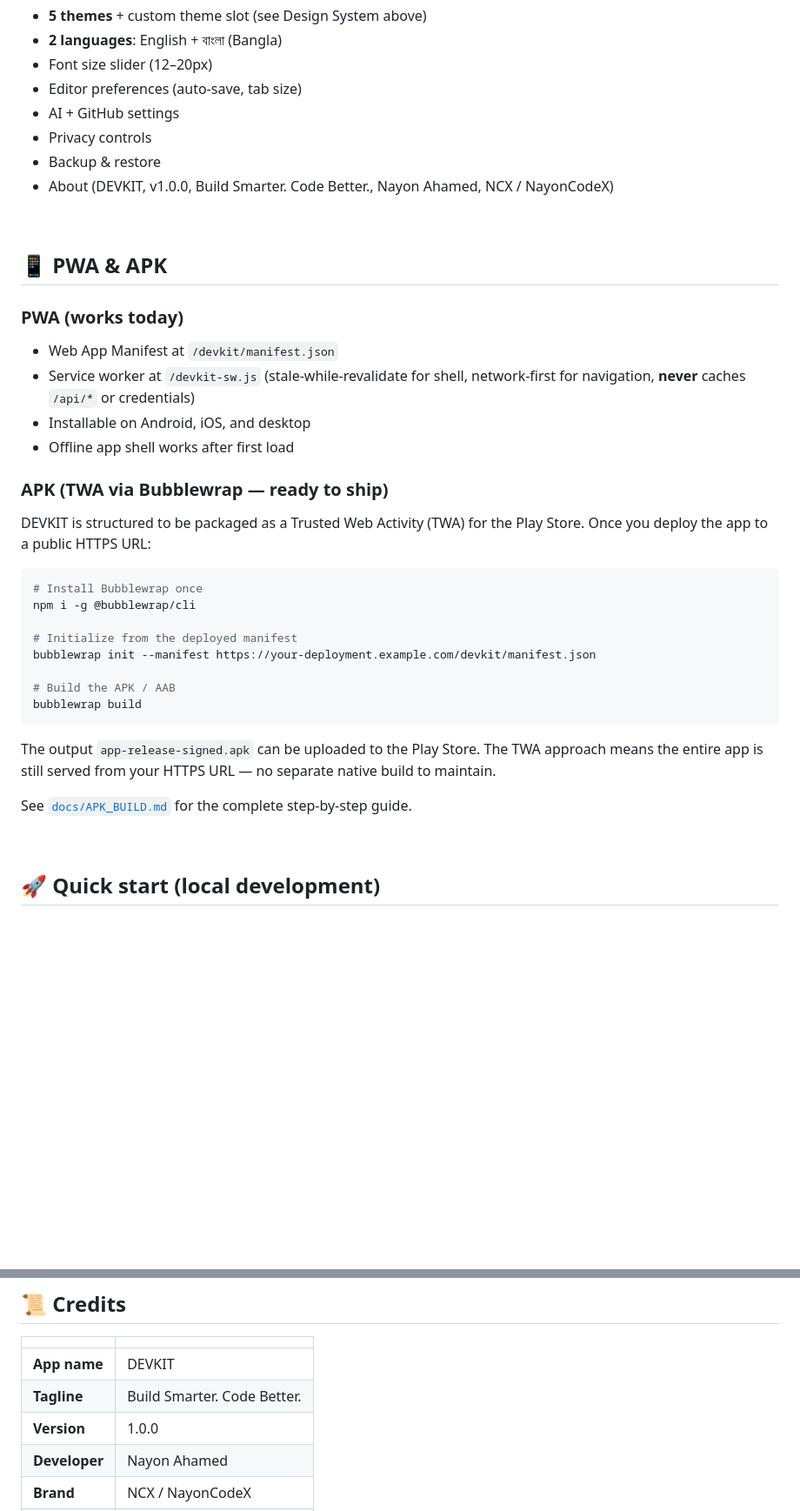
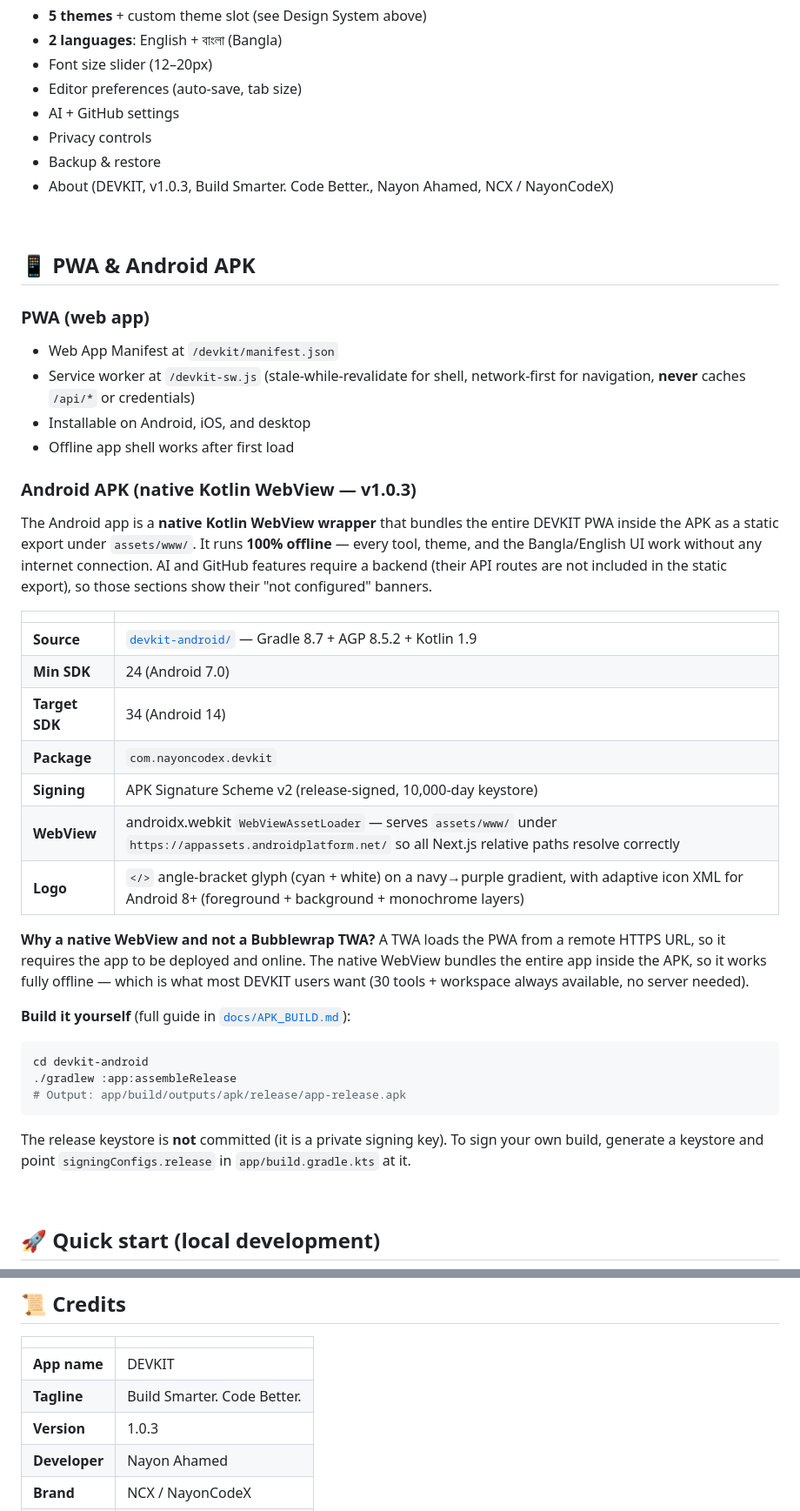
Before and after one commit to NayonCodeX/DEVKIT, a Markdown page: README.md, 2 parts joined by grey strips. Shown at 87% size. Drawn GitHub-style; blank space fills up the shorter version.

````diff
--- a/README.md
+++ b/README.md
@@ -262,36 +266,43 @@ Two ways to connect — both keep tokens on the backend, never in the browser:
 - AI + GitHub settings
 - Privacy controls
 - Backup & restore
-- About (DEVKIT, v1.0.0, Build Smarter. Code Better., Nayon Ahamed, NCX / NayonCodeX)
+- About (DEVKIT, v1.0.3, Build Smarter. Code Better., Nayon Ahamed, NCX / NayonCodeX)
 
 <br/>
 
-## 📱 PWA & APK
+## 📱 PWA & Android APK
 
-### PWA (works today)
+### PWA (web app)
 - Web App Manifest at `/devkit/manifest.json`
 - Service worker at `/devkit-sw.js` (stale-while-revalidate for shell, network-first for navigation, **never** caches `/api/*` or credentials)
 - Installable on Android, iOS, and desktop
 - Offline app shell works after first load
 
-### APK (TWA via Bubblewrap — ready to ship)
+### Android APK (native Kotlin WebView — v1.0.3)
 
-DEVKIT is structured to be packaged as a Trusted Web Activity (TWA) for the Play Store. Once you deploy the app to a public HTTPS URL:
+The Android app is a **native Kotlin WebView wrapper** that bundles the entire DEVKIT PWA inside the APK as a static export under `assets/www/`. It runs **100% offline** — every tool, theme, and the Bangla/English UI work without any internet connection. AI and GitHub features require a backend (their API routes are not included in the static export), so those sections show their "not configured" banners.
+
+| | |
+|---|---|
+| **Source** | [`devkit-android/`](devkit-android/) — Gradle 8.7 + AGP 8.5.2 + Kotlin 1.9 |
+| **Min SDK** | 24 (Android 7.0) |
+| **Target SDK** | 34 (Android 14) |
+| **Package** | `com.nayoncodex.devkit` |
+| **Signing** | APK Signature Scheme v2 (release-signed, 10,000-day keystore) |
+| **WebView** | androidx.webkit `WebViewAssetLoader` — serves `assets/www/` under `https://appassets.androidplatform.net/` so all Next.js relative paths resolve correctly |
+| **Logo** | `</>` angle-bracket glyph (cyan + white) on a navy→purple gradient, with adaptive icon XML for Android 8+ (foreground + background + monochrome layers) |
+
+**Why a native WebView and not a Bubblewrap TWA?** A TWA loads the PWA from a remote HTTPS URL, so it requires the app to be deployed and online. The native WebView bundles the entire app inside the APK, so it works fully offline — which is what most DEVKIT users want (30 tools + workspace always available, no server needed).
+
+**Build it yourself** (full guide in [`docs/APK_BUILD.md`](docs/APK_BUILD.md)):
 
 ```bash
-# Install Bubblewrap once
-npm i -g @bubblewrap/cli
-
-# Initialize from the deployed manifest
-bubblewrap init --manifest https://your-deployment.example.com/devkit/manifest.json
-
-# Build the APK / AAB
-bubblewrap build
+cd devkit-android
+./gradlew :app:assembleRelease
+# Output: app/build/outputs/apk/release/app-release.apk
 ```
 
-The output `app-release-signed.apk` can be uploaded to the Play Store. The TWA approach means the entire app is still served from your HTTPS URL — no separate native build to maintain.
-
-See [`docs/APK_BUILD.md`](docs/APK_BUILD.md) for the complete step-by-step guide.
+The release keystore is **not** committed (it is a private signing key). To sign your own build, generate a keystore and point `signingConfigs.release` in `app/build.gradle.kts` at it.
 
 <br/>
 
@@ -437,7 +460,7 @@ A scripted test for all 10 AI modes is in [`scripts/test-ai-modes.sh`](scripts/t
 |---|---|
 | **App name** | DEVKIT |
 | **Tagline** | Build Smarter. Code Better. |
-| **Version** | 1.0.0 |
+| **Version** | 1.0.3 |
 | **Developer** | Nayon Ahamed |
 | **Brand** | NCX / NayonCodeX |
 | **License** | MIT |
````
Also changed, not shown: other parts of README.md (+33 -17 lines), docs/APK_BUILD.md (+113 -118 lines), docs/screenshots/00-hero.png, docs/screenshots/07-logo.png (added), 1 other file.
